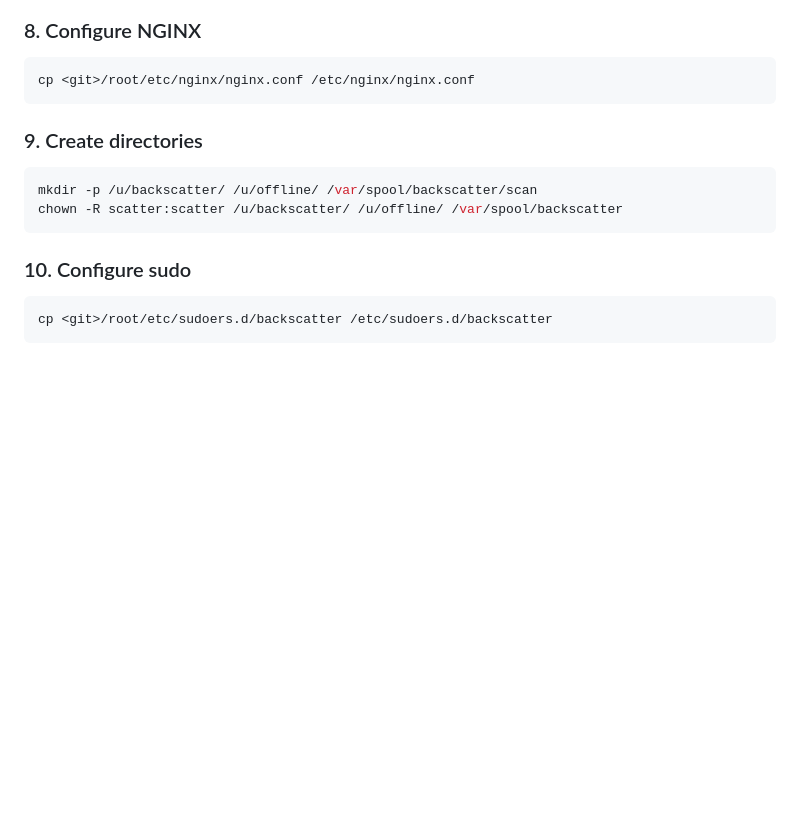
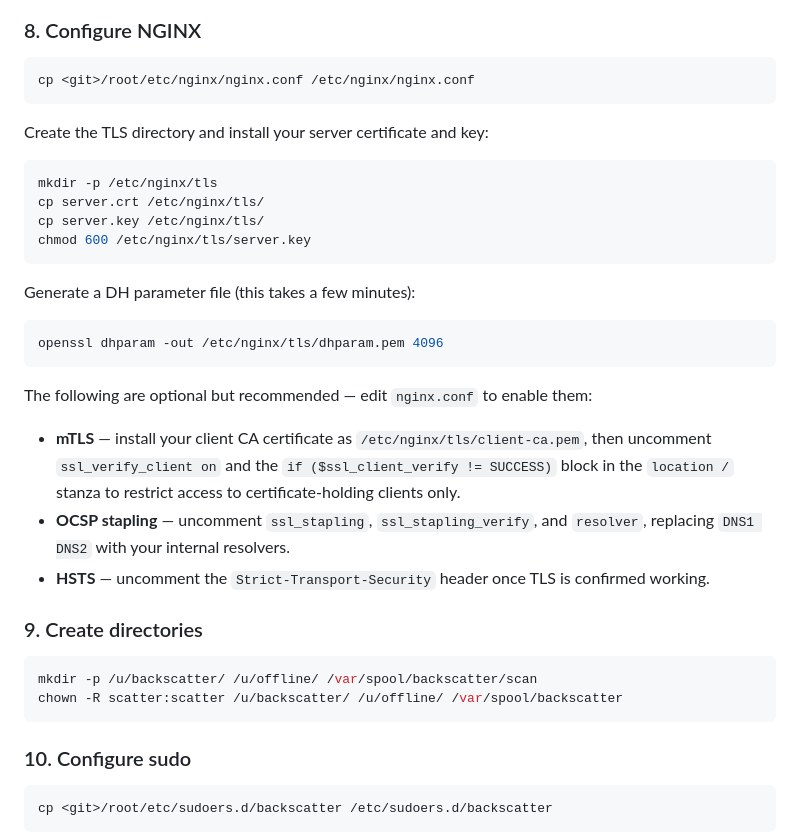
Before and after one commit to fsoderblom/backscatter, a Markdown page: README.md, the part around the change. GitHub-like rendering; blank space fills up the shorter version.

Commit message:
Document nginx TLS configuration requirements
Add setup steps for the TLS directory, server certificate, key, and
dhparam generation. Note the optional hardening items already in
nginx.conf: mTLS client certificate verification, OCSP stapling, and
HSTS.

````diff
--- a/README.md
+++ b/README.md
@@ -89,6 +89,27 @@ systemctl enable --now iptables
 cp <git>/root/etc/nginx/nginx.conf /etc/nginx/nginx.conf
 ```
 
+Create the TLS directory and install your server certificate and key:
+
+```bash
+mkdir -p /etc/nginx/tls
+cp server.crt /etc/nginx/tls/
+cp server.key /etc/nginx/tls/
+chmod 600 /etc/nginx/tls/server.key
+```
+
+Generate a DH parameter file (this takes a few minutes):
+
+```bash
+openssl dhparam -out /etc/nginx/tls/dhparam.pem 4096
+```
+
+The following are optional but recommended — edit `nginx.conf` to enable them:
+
+- **mTLS** — install your client CA certificate as `/etc/nginx/tls/client-ca.pem`, then uncomment `ssl_verify_client on` and the `if ($ssl_client_verify != SUCCESS)` block in the `location /` stanza to restrict access to certificate-holding clients only.
+- **OCSP stapling** — uncomment `ssl_stapling`, `ssl_stapling_verify`, and `resolver`, replacing `DNS1 DNS2` with your internal resolvers.
+- **HSTS** — uncomment the `Strict-Transport-Security` header once TLS is confirmed working.
+
 ### 9. Create directories
 
 ```bash
````
